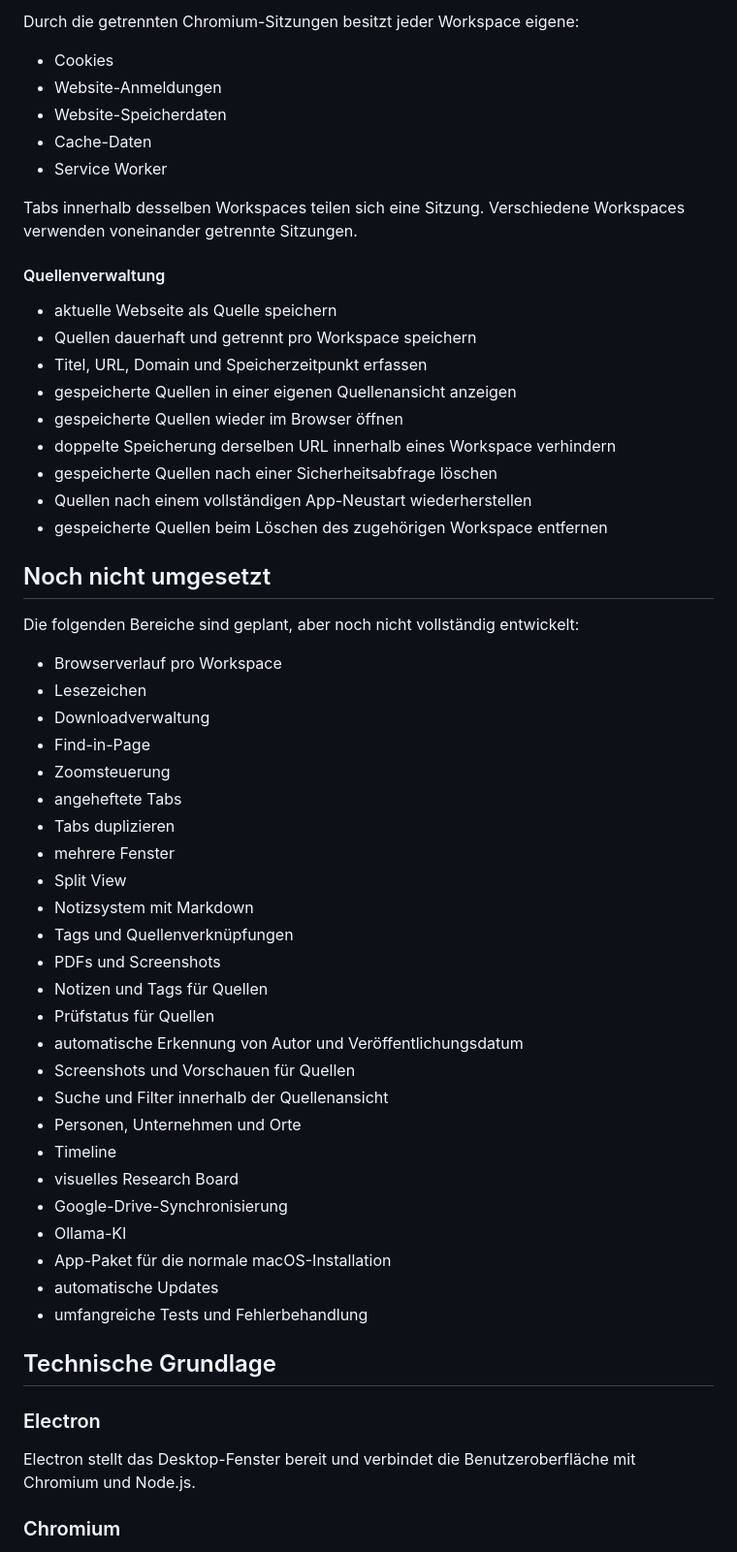
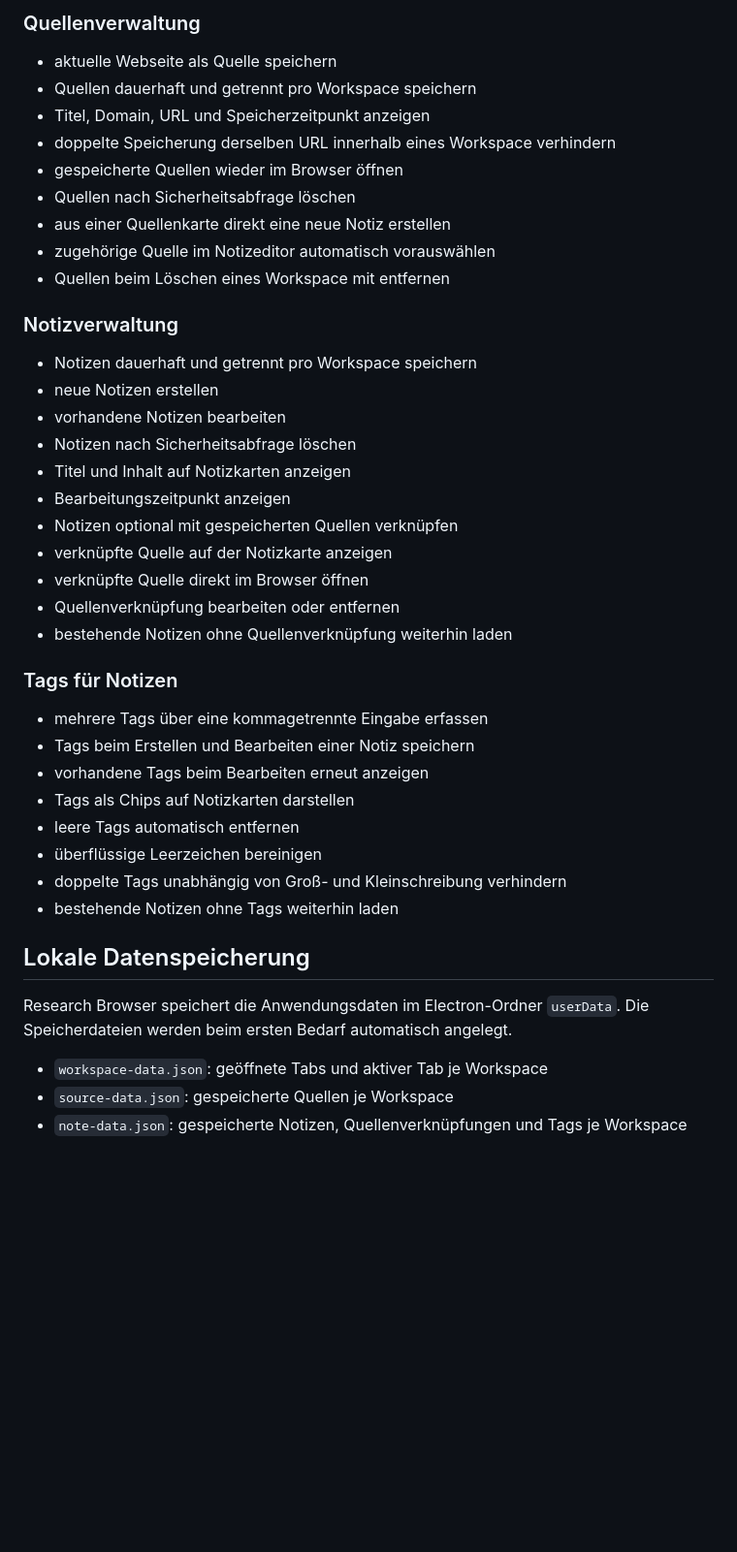
Before and after one commit to NovaByteStudios/ResearchBrowser, a Markdown page: README.md, the part around one of its changes. Shown at 97% size. Drawn GitHub-style; blank space fills up the shorter version.

```diff
--- a/README.md
+++ b/README.md
@@ -68,60 +63,46 @@ Die folgenden Funktionen sind bereits grundsätzlich umgesetzt:
 
-Durch die getrennten Chromium-Sitzungen besitzt jeder Workspace eigene:
+### Quellenverwaltung
 
-- Cookies
-- Website-Anmeldungen
-- Website-Speicherdaten
-- Cache-Daten
-- Service Worker
-
-Tabs innerhalb desselben Workspaces teilen sich eine Sitzung. Verschiedene Workspaces verwenden voneinander getrennte Sitzungen.
-
-#### Quellenverwaltung
 - aktuelle Webseite als Quelle speichern
 - Quellen dauerhaft und getrennt pro Workspace speichern
-- Titel, URL, Domain und Speicherzeitpunkt erfassen
-- gespeicherte Quellen in einer eigenen Quellenansicht anzeigen
+- Titel, Domain, URL und Speicherzeitpunkt anzeigen
+- doppelte Speicherung derselben URL innerhalb eines Workspace verhindern
 - gespeicherte Quellen wieder im Browser öffnen
-- doppelte Speicherung derselben URL innerhalb eines Workspace verhindern
-- gespeicherte Quellen nach einer Sicherheitsabfrage löschen
-- Quellen nach einem vollständigen App-Neustart wiederherstellen
-- gespeicherte Quellen beim Löschen des zugehörigen Workspace entfernen
+- Quellen nach Sicherheitsabfrage löschen
+- aus einer Quellenkarte direkt eine neue Notiz erstellen
+- zugehörige Quelle im Notizeditor automatisch vorauswählen
+- Quellen beim Löschen eines Workspace mit entfernen
 
-## Noch nicht umgesetzt
+### Notizverwaltung
 
-Die folgenden Bereiche sind geplant, aber noch nicht vollständig entwickelt:
+- Notizen dauerhaft und getrennt pro Workspace speichern
+- neue Notizen erstellen
+- vorhandene Notizen bearbeiten
+- Notizen nach Sicherheitsabfrage löschen
+- Titel und Inhalt auf Notizkarten anzeigen
+- Bearbeitungszeitpunkt anzeigen
+- Notizen optional mit gespeicherten Quellen verknüpfen
+- verknüpfte Quelle auf der Notizkarte anzeigen
+- verknüpfte Quelle direkt im Browser öffnen
+- Quellenverknüpfung bearbeiten oder entfernen
+- bestehende Notizen ohne Quellenverknüpfung weiterhin laden
 
-- Browserverlauf pro Workspace
-- Lesezeichen
-- Downloadverwaltung
-- Find-in-Page
-- Zoomsteuerung
-- angeheftete Tabs
-- Tabs duplizieren
-- mehrere Fenster
-- Split View
-- Notizsystem mit Markdown
-- Tags und Quellenverknüpfungen
-- PDFs und Screenshots
-- Notizen und Tags für Quellen
-- Prüfstatus für Quellen
-- automatische Erkennung von Autor und Veröffentlichungsdatum
-- Screenshots und Vorschauen für Quellen
-- Suche und Filter innerhalb der Quellenansicht
-- Personen, Unternehmen und Orte
-- Timeline
-- visuelles Research Board
-- Google-Drive-Synchronisierung
-- Ollama-KI
-- App-Paket für die normale macOS-Installation
-- automatische Updates
-- umfangreiche Tests und Fehlerbehandlung
+### Tags für Notizen
 
-## Technische Grundlage
+- mehrere Tags über eine kommagetrennte Eingabe erfassen
+- Tags beim Erstellen und Bearbeiten einer Notiz speichern
+- vorhandene Tags beim Bearbeiten erneut anzeigen
+- Tags als Chips auf Notizkarten darstellen
+- leere Tags automatisch entfernen
+- überflüssige Leerzeichen bereinigen
+- doppelte Tags unabhängig von Groß- und Kleinschreibung verhindern
+- bestehende Notizen ohne Tags weiterhin laden
 
-### Electron
+## Lokale Datenspeicherung
 
-Electron stellt das Desktop-Fenster bereit und verbindet die Benutzeroberfläche mit Chromium und Node.js.
+Research Browser speichert die Anwendungsdaten im Electron-Ordner `userData`. Die Speicherdateien werden beim ersten Bedarf automatisch angelegt.
 
-### Chromium
+- `workspace-data.json`: geöffnete Tabs und aktiver Tab je Workspace
+- `source-data.json`: gespeicherte Quellen je Workspace
+- `note-data.json`: gespeicherte Notizen, Quellenverknüpfungen und Tags je Workspace
 
```
Also changed, not shown: other parts of README.md (+158 -274 lines).
